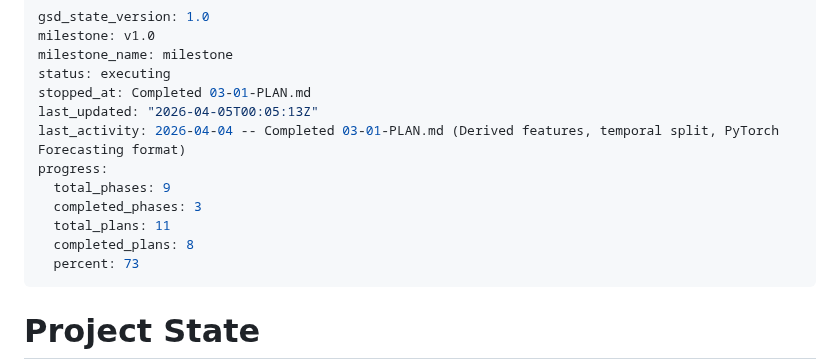
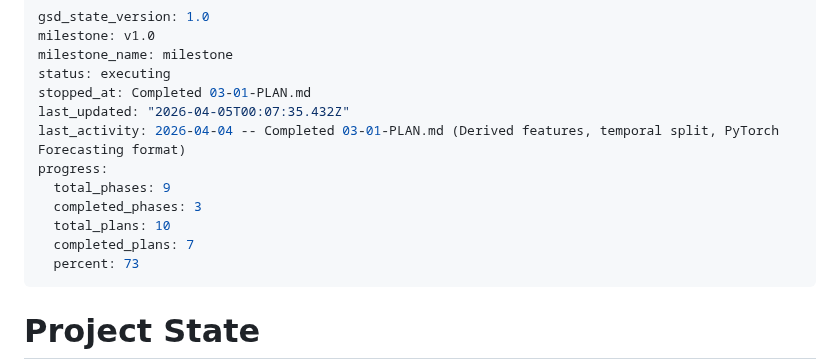
Before and after one commit to Iansabia/DS340-Project, a Markdown page: .planning/STATE.md, the part around the change. Rendered like a GitHub page.

Commit message:
docs(phase-3): complete feature engineering

```diff
--- a/.planning/STATE.md
+++ b/.planning/STATE.md
@@ -4,13 +4,13 @@ milestone: v1.0
 milestone_name: milestone
 status: executing
 stopped_at: Completed 03-01-PLAN.md
-last_updated: "2026-04-05T00:05:13Z"
+last_updated: "2026-04-05T00:07:35.432Z"
 last_activity: 2026-04-04 -- Completed 03-01-PLAN.md (Derived features, temporal split, PyTorch Forecasting format)
 progress:
   total_phases: 9
   completed_phases: 3
-  total_plans: 11
-  completed_plans: 8
+  total_plans: 10
+  completed_plans: 7
   percent: 73
 ---
 
```
